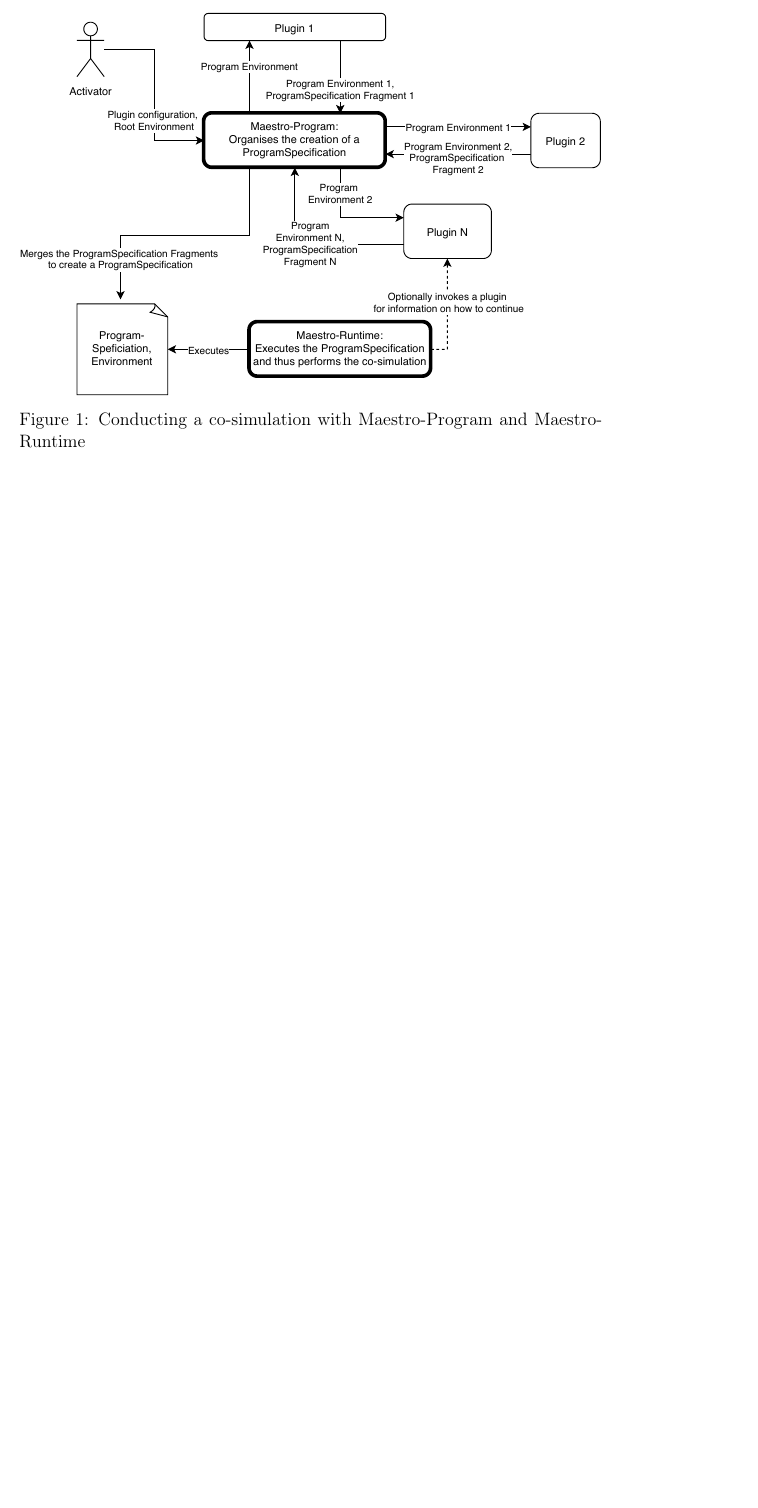
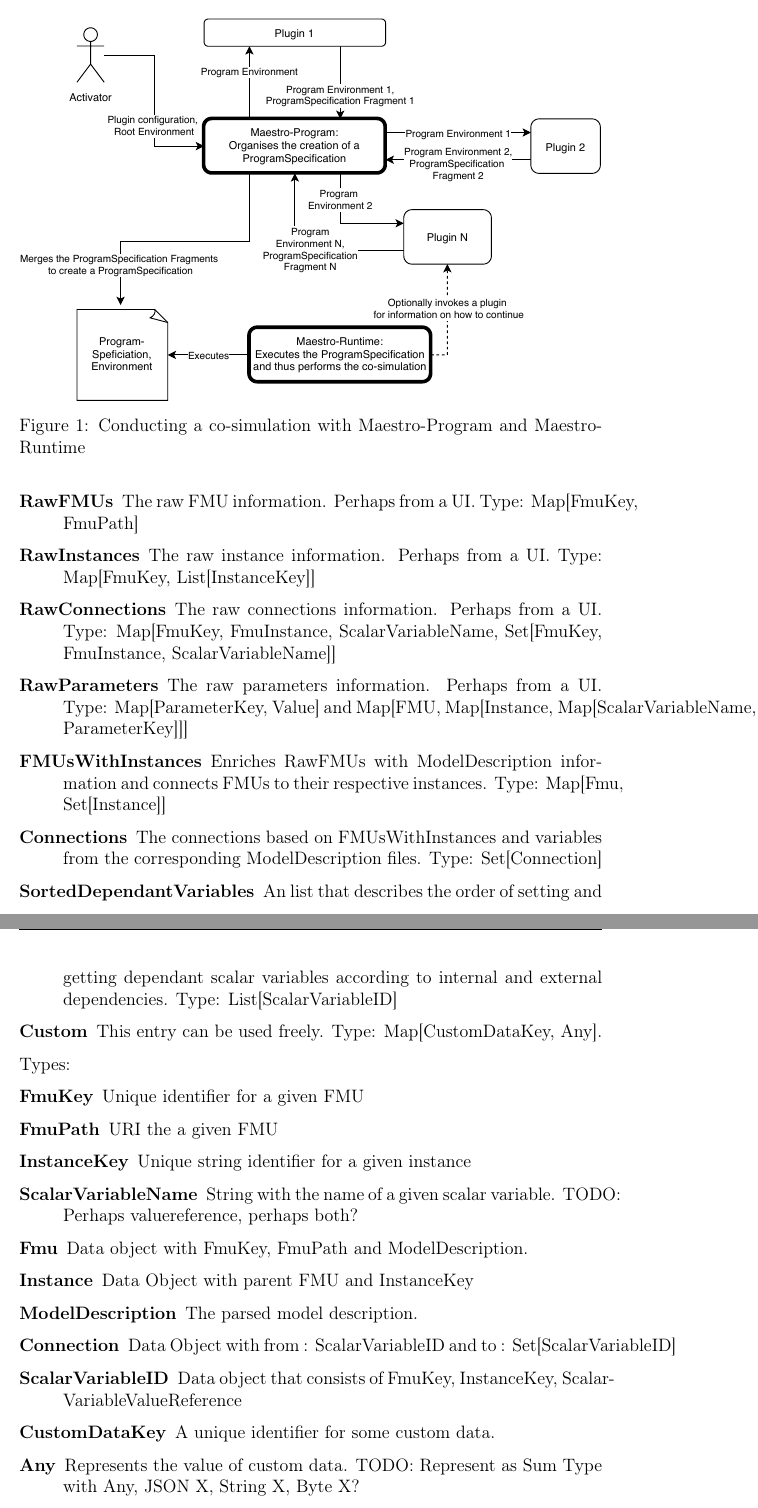
Before and after one commit to INTO-CPS-Association/maestrov2-documentation, a LaTeX document (Maestro.tex, which reads sections/environment.tex): part of page 8 of 10 before the commit and two parts of pages 8 and 9 of 11 after it, the two joined at a grey line, cut so that both start at the same text, the shorter picture padded with empty space. Compiled offline with pdfLaTeX.

Commit message:
Added environment

```diff
--- /dev/null
+++ b/sections/environment.tex
@@ -0,0 +10,38 @@
+  \item[RawFMUs] The raw FMU information. Perhaps from a UI. Type: Map[FmuKey, FmuPath]
+  \item[RawInstances] The raw instance information. Perhaps from a UI. Type: Map[FmuKey, List[InstanceKey]]
+  \item[RawConnections] The raw connections information. Perhaps from a UI.
+    Type: Map[{FmuKey, FmuInstance, ScalarVariableName}, Set[{FmuKey, FmuInstance, ScalarVariableName}]]
+  \item[RawParameters] The raw parameters information. Perhaps from a UI.
+    Type: Map[ParameterKey, Value] and Map[FMU, Map[Instance, Map[ScalarVariableName, ParameterKey]]]
+  \item[FMUsWithInstances] Enriches RawFMUs with ModelDescription information
+    and connects FMUs to their respective instances. Type: Map[Fmu, Set[Instance]]
+  \item[Connections] The connections based on FMUsWithInstances and variables
+    from the corresponding ModelDescription files. Type: Set[Connection]
+  \item[SortedDependantVariables] An list that describes the order of setting
+    and getting dependant scalar variables according to internal and external
+    dependencies. Type: List[ScalarVariableID]
+    \item[Custom] This entry can be used freely. Type: Map[CustomDataKey, Any].
+\end{description}
+
+Types:
+\begin{description}
+  \item[FmuKey] Unique identifier for a given FMU
+  \item[FmuPath] URI the a given FMU
+  \item[InstanceKey] Unique string identifier for a given instance
+  \item[ScalarVariableName] String with the name of a given scalar variable.
+    TODO: Perhaps valuereference, perhaps both?
+  \item[Fmu] Data object with FmuKey, FmuPath and ModelDescription.
+  \item[Instance] Data Object with parent FMU and InstanceKey
+  \item[ModelDescription] The parsed model description.
+  \item[Connection] Data Object with from : ScalarVariableID and to : Set[ScalarVariableID]
+  \item[ScalarVariableID] Data object that consists of FmuKey,
+    InstanceKey, ScalarVariableValueReference
+  \item[CustomDataKey] A unique identifier for some custom data.
+  \item[Any] Represents the value of custom data.
+    TODO: Represent as Sum Type with Any, JSON X, String X, Byte X?
+\end{description}
+
+%%% Local Variables:
+%%% mode: latex
+%%% TeX-master: "../Maestro"
+%%% End:
```
Also changed, not shown: Maestro.tex (+1 -0 lines), Maestro.pdf, sections/environment.tex (9 more changed lines).
